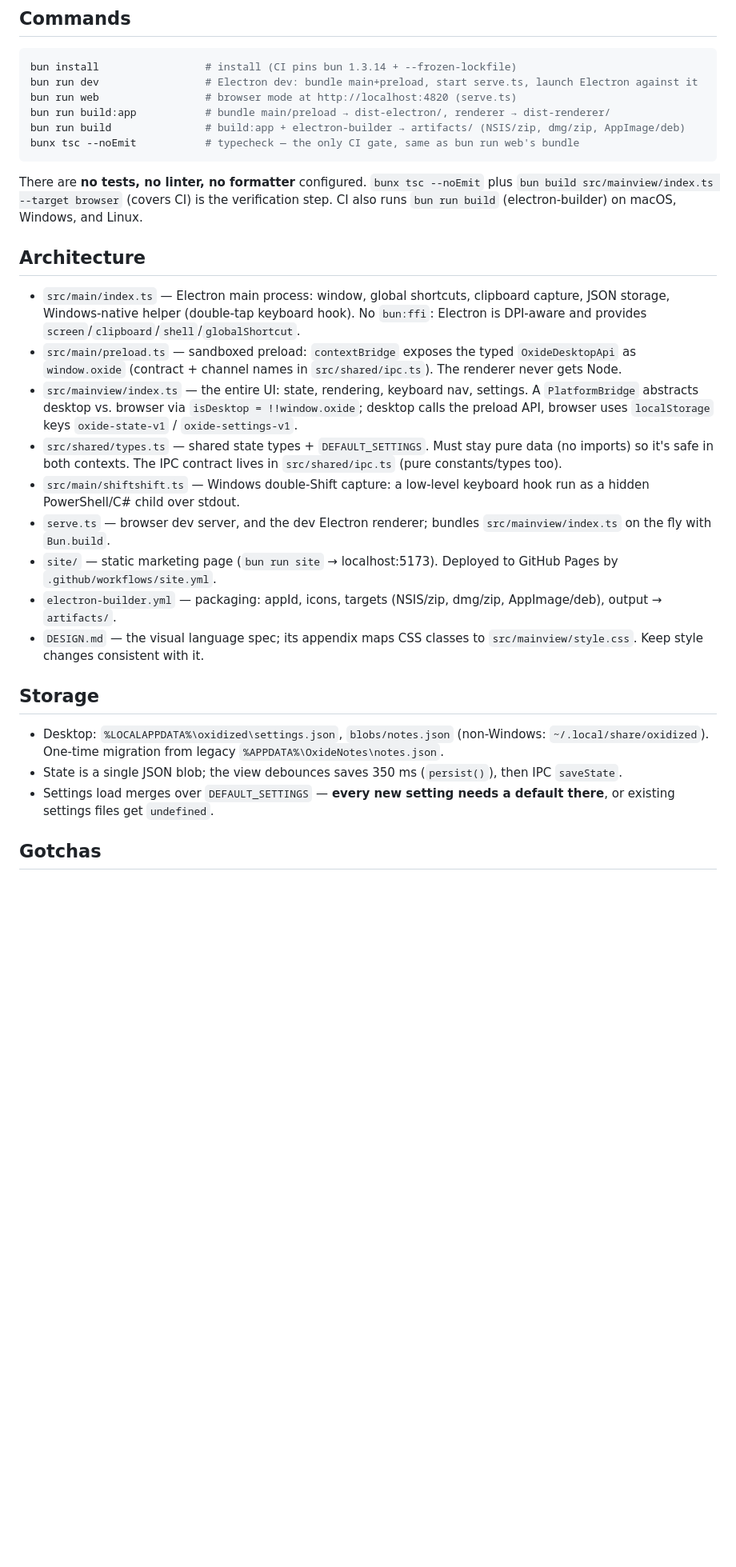
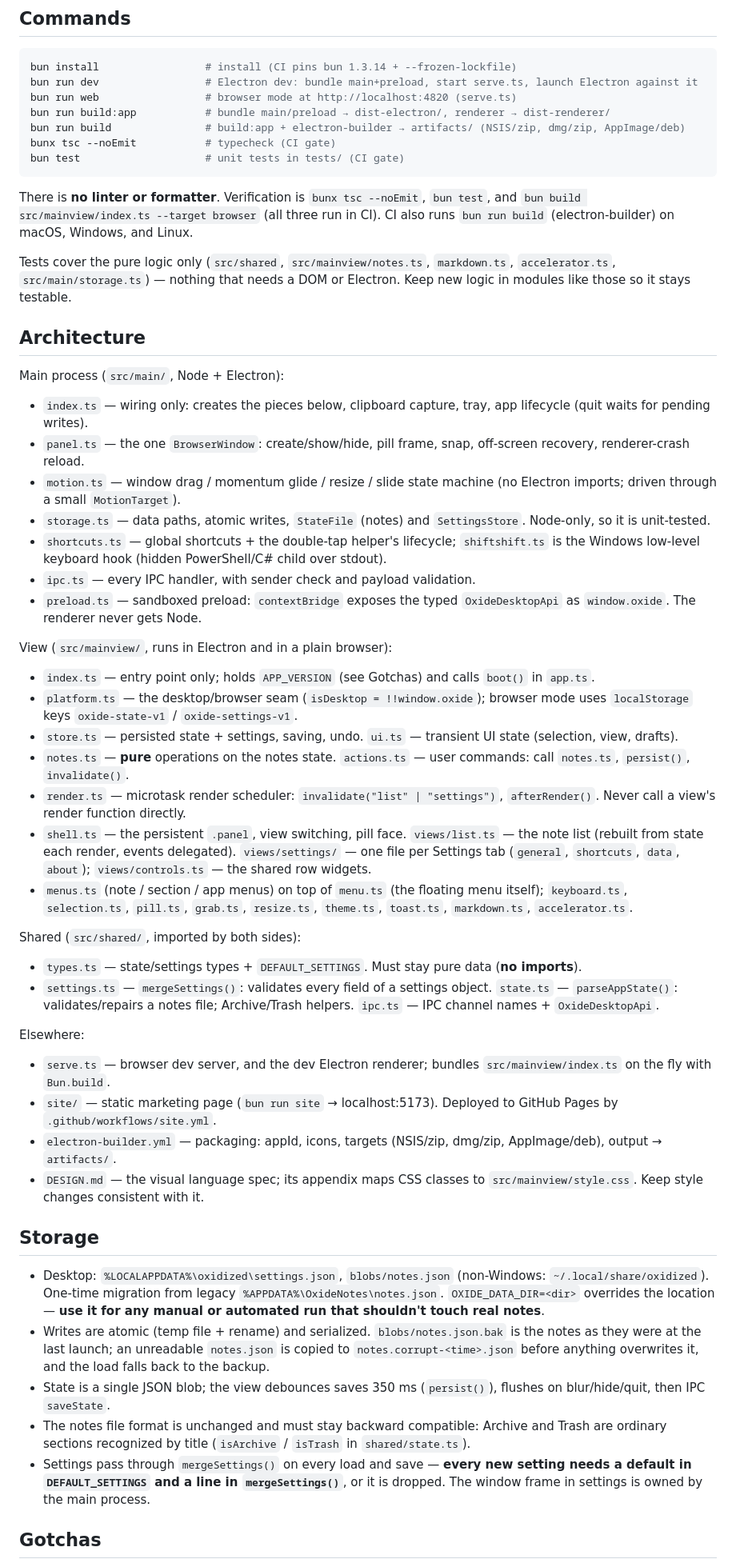
Before and after one commit to HologramSteve/oxidized, a Markdown page: AGENTS.md, the part around one of its changes. Shown at 80% size. GitHub-like rendering; blank space fills up the shorter version.

````diff
--- a/AGENTS.md
+++ b/AGENTS.md
@@ -10,18 +10,43 @@ bun run dev                 # Electron dev: bundle main+preload, start serve.ts,
 bun run web                 # browser mode at http://localhost:4820 (serve.ts)
 bun run build:app           # bundle main/preload → dist-electron/, renderer → dist-renderer/
 bun run build               # build:app + electron-builder → artifacts/ (NSIS/zip, dmg/zip, AppImage/deb)
-bunx tsc --noEmit           # typecheck — the only CI gate, same as bun run web's bundle
+bunx tsc --noEmit           # typecheck (CI gate)
+bun test                    # unit tests in tests/ (CI gate)
 ```
 
-There are **no tests, no linter, no formatter** configured. `bunx tsc --noEmit` plus `bun build src/mainview/index.ts --target browser` (covers CI) is the verification step. CI also runs `bun run build` (electron-builder) on macOS, Windows, and Linux.
+There is **no linter or formatter**. Verification is `bunx tsc --noEmit`, `bun test`, and `bun build src/mainview/index.ts --target browser` (all three run in CI). CI also runs `bun run build` (electron-builder) on macOS, Windows, and Linux.
+
+Tests cover the pure logic only (`src/shared`, `src/mainview/notes.ts`, `markdown.ts`, `accelerator.ts`, `src/main/storage.ts`) — nothing that needs a DOM or Electron. Keep new logic in modules like those so it stays testable.
 
 ## Architecture
 
-- `src/main/index.ts` — Electron main process: window, global shortcuts, clipboard capture, JSON storage, Windows-native helper (double-tap keyboard hook). No `bun:ffi`: Electron is DPI-aware and provides `screen`/`clipboard`/`shell`/`globalShortcut`.
-- `src/main/preload.ts` — sandboxed preload: `contextBridge` exposes the typed `OxideDesktopApi` as `window.oxide` (contract + channel names in `src/shared/ipc.ts`). The renderer never gets Node.
-- `src/mainview/index.ts` — the entire UI: state, rendering, keyboard nav, settings. A `PlatformBridge` abstracts desktop vs. browser via `isDesktop = !!window.oxide`; desktop calls the preload API, browser uses `localStorage` keys `oxide-state-v1` / `oxide-settings-v1`.
-- `src/shared/types.ts` — shared state types + `DEFAULT_SETTINGS`. Must stay pure data (no imports) so it's safe in both contexts. The IPC contract lives in `src/shared/ipc.ts` (pure constants/types too).
-- `src/main/shiftshift.ts` — Windows double-Shift capture: a low-level keyboard hook run as a hidden PowerShell/C# child over stdout.
+Main process (`src/main/`, Node + Electron):
+
+- `index.ts` — wiring only: creates the pieces below, clipboard capture, tray, app lifecycle (quit waits for pending writes).
+- `panel.ts` — the one `BrowserWindow`: create/show/hide, pill frame, snap, off-screen recovery, renderer-crash reload.
+- `motion.ts` — window drag / momentum glide / resize / slide state machine (no Electron imports; driven through a small `MotionTarget`).
+- `storage.ts` — data paths, atomic writes, `StateFile` (notes) and `SettingsStore`. Node-only, so it is unit-tested.
+- `shortcuts.ts` — global shortcuts + the double-tap helper's lifecycle; `shiftshift.ts` is the Windows low-level keyboard hook (hidden PowerShell/C# child over stdout).
+- `ipc.ts` — every IPC handler, with sender check and payload validation.
+- `preload.ts` — sandboxed preload: `contextBridge` exposes the typed `OxideDesktopApi` as `window.oxide`. The renderer never gets Node.
+
+View (`src/mainview/`, runs in Electron and in a plain browser):
+
+- `index.ts` — entry point only; holds `APP_VERSION` (see Gotchas) and calls `boot()` in `app.ts`.
+- `platform.ts` — the desktop/browser seam (`isDesktop = !!window.oxide`); browser mode uses `localStorage` keys `oxide-state-v1` / `oxide-settings-v1`.
+- `store.ts` — persisted state + settings, saving, undo. `ui.ts` — transient UI state (selection, view, drafts).
+- `notes.ts` — **pure** operations on the notes state. `actions.ts` — user commands: call `notes.ts`, `persist()`, `invalidate()`.
+- `render.ts` — microtask render scheduler: `invalidate("list" | "settings")`, `afterRender()`. Never call a view's render function directly.
+- `shell.ts` — the persistent `.panel`, view switching, pill face. `views/list.ts` — the note list (rebuilt from state each render, events delegated). `views/settings/` — one file per Settings tab (`general`, `shortcuts`, `data`, `about`); `views/controls.ts` — the shared row widgets.
+- `menus.ts` (note / section / app menus) on top of `menu.ts` (the floating menu itself); `keyboard.ts`, `selection.ts`, `pill.ts`, `grab.ts`, `resize.ts`, `theme.ts`, `toast.ts`, `markdown.ts`, `accelerator.ts`.
+
+Shared (`src/shared/`, imported by both sides):
+
+- `types.ts` — state/settings types + `DEFAULT_SETTINGS`. Must stay pure data (**no imports**).
+- `settings.ts` — `mergeSettings()`: validates every field of a settings object. `state.ts` — `parseAppState()`: validates/repairs a notes file; Archive/Trash helpers. `ipc.ts` — IPC channel names + `OxideDesktopApi`.
+
+Elsewhere:
+
 - `serve.ts` — browser dev server, and the dev Electron renderer; bundles `src/mainview/index.ts` on the fly with `Bun.build`.
 - `site/` — static marketing page (`bun run site` → localhost:5173). Deployed to GitHub Pages by `.github/workflows/site.yml`.
 - `electron-builder.yml` — packaging: appId, icons, targets (NSIS/zip, dmg/zip, AppImage/deb), output → `artifacts/`.
@@ -29,9 +54,11 @@ There are **no tests, no linter, no formatter** configured. `bunx tsc --noEmit`
 
 ## Storage
 
-- Desktop: `%LOCALAPPDATA%\oxidized\settings.json`, `blobs/notes.json` (non-Windows: `~/.local/share/oxidized`). One-time migration from legacy `%APPDATA%\OxideNotes\notes.json`.
-- State is a single JSON blob; the view debounces saves 350 ms (`persist()`), then IPC `saveState`.
-- Settings load merges over `DEFAULT_SETTINGS` — **every new setting needs a default there**, or existing settings files get `undefined`.
+- Desktop: `%LOCALAPPDATA%\oxidized\settings.json`, `blobs/notes.json` (non-Windows: `~/.local/share/oxidized`). One-time migration from legacy `%APPDATA%\OxideNotes\notes.json`. `OXIDE_DATA_DIR=<dir>` overrides the location — **use it for any manual or automated run that shouldn't touch real notes**.
+- Writes are atomic (temp file + rename) and serialized. `blobs/notes.json.bak` is the notes as they were at the last launch; an unreadable `notes.json` is copied to `notes.corrupt-<time>.json` before anything overwrites it, and the load falls back to the backup.
+- State is a single JSON blob; the view debounces saves 350 ms (`persist()`), flushes on blur/hide/quit, then IPC `saveState`.
+- The notes file format is unchanged and must stay backward compatible: Archive and Trash are ordinary sections recognized by title (`isArchive` / `isTrash` in `shared/state.ts`).
+- Settings pass through `mergeSettings()` on every load and save — **every new setting needs a default in `DEFAULT_SETTINGS` and a line in `mergeSettings()`**, or it is dropped. The window frame in settings is owned by the main process.
 
 ## Gotchas
 
````
Also changed, not shown: other parts of AGENTS.md (+9 -7 lines), DESIGN.md (+5 -2 lines), README.md (+37 -9 lines).
